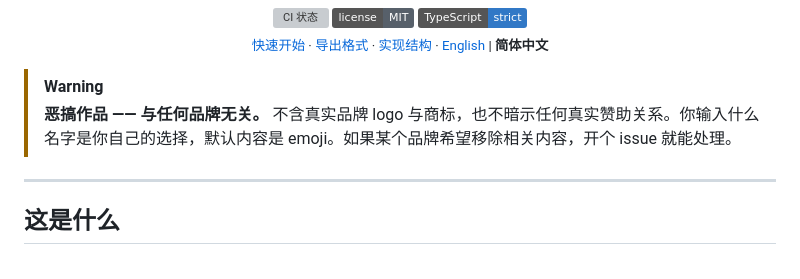
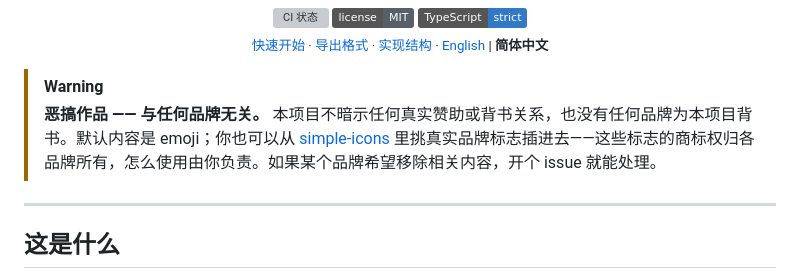
Before and after one commit to zyphraxns/sponsored-by, a Markdown page: README.zh-CN.md, the part around the change. Drawn GitHub-style; badges without logos; grey boxes are pictures that could not be loaded.

```diff
--- a/README.zh-CN.md
+++ b/README.zh-CN.md
@@ -16,7 +16,7 @@
 </p>
 
 > [!WARNING]
-> **恶搞作品 —— 与任何品牌无关。** 不含真实品牌 logo 与商标，也不暗示任何真实赞助关系。你输入什么名字是你自己的选择，默认内容是 emoji。如果某个品牌希望移除相关内容，开个 issue 就能处理。
+> **恶搞作品 —— 与任何品牌无关。** 本项目不暗示任何真实赞助或背书关系，也没有任何品牌为本项目背书。默认内容是 emoji；你也可以从 [simple-icons](https://simpleicons.org) 里挑真实品牌标志插进去——这些标志的商标权归各品牌所有，怎么使用由你负责。如果某个品牌希望移除相关内容，开个 issue 就能处理。
 
 ---
 
```
Also changed, not shown: CHANGELOG.md (+20 -1 lines), README.md (+1 -1 lines).
